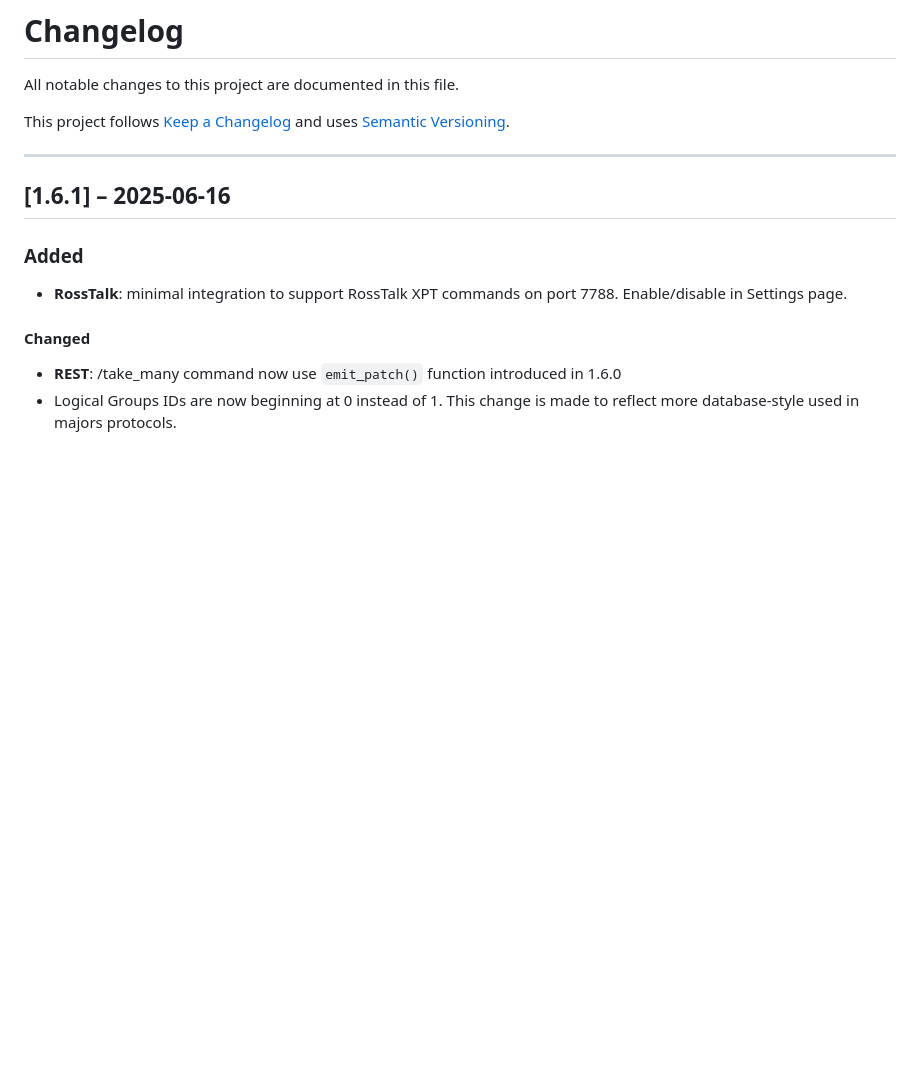
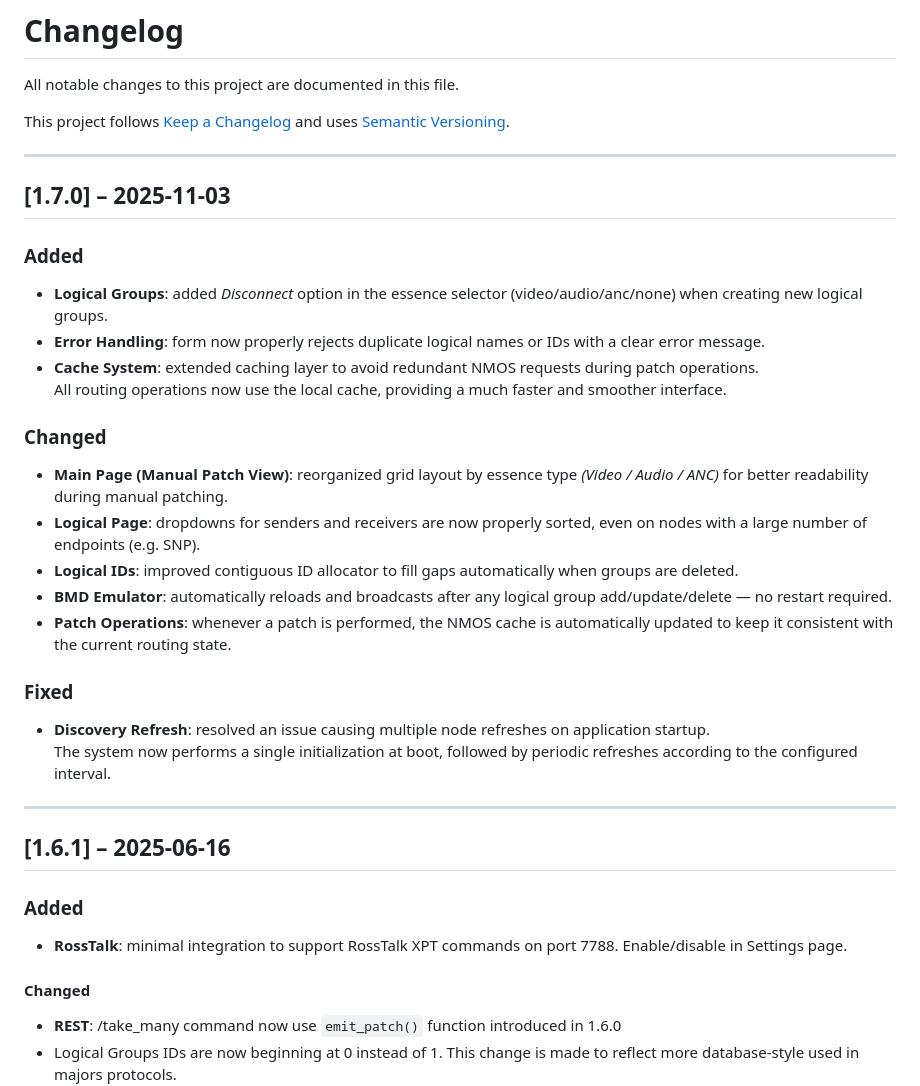
Before and after one commit to acresp/nmos-web-patcher, a Markdown page: CHANGELOG.md, the part around the change. GitHub-like rendering; blank space fills up the shorter version.

Commit message:
v1.7 - bug fixes, cache & logical groups improvements - see CHANGELOG

```diff
--- a/CHANGELOG.md
+++ b/CHANGELOG.md
@@ -4,6 +4,30 @@ All notable changes to this project are documented in this file.
 
 This project follows [Keep a Changelog](https://keepachangelog.com/en/1.0.0/)
 and uses [Semantic Versioning](https://semver.org/).
+
+---
+
+## [1.7.0] – 2025-11-03
+
+### Added
+
+- **Logical Groups**: added *Disconnect* option in the essence selector (video/audio/anc/none) when creating new logical groups.
+- **Error Handling**: form now properly rejects duplicate logical names or IDs with a clear error message.
+- **Cache System**: extended caching layer to avoid redundant NMOS requests during patch operations.
+  All routing operations now use the local cache, providing a much faster and smoother interface.
+
+### Changed
+
+- **Main Page (Manual Patch View)**: reorganized grid layout by essence type *(Video / Audio / ANC)* for better readability during manual patching.
+- **Logical Page**: dropdowns for senders and receivers are now properly sorted, even on nodes with a large number of endpoints (e.g. SNP).
+- **Logical IDs**: improved contiguous ID allocator to fill gaps automatically when groups are deleted.
+- **BMD Emulator**: automatically reloads and broadcasts after any logical group add/update/delete — no restart required.
+- **Patch Operations**: whenever a patch is performed, the NMOS cache is automatically updated to keep it consistent with the current routing state.
+
+### Fixed
+
+- **Discovery Refresh**: resolved an issue causing multiple node refreshes on application startup.
+  The system now performs a single initialization at boot, followed by periodic refreshes according to the configured interval.
 
 ---
 
```
Also changed, not shown: README.md (+1 -1 lines), docs/nmos-web-patcher-v1.7.png (added), 17 other files.
